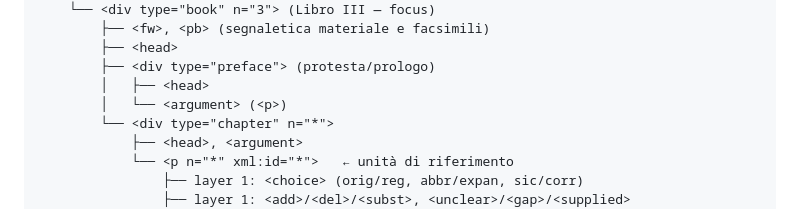
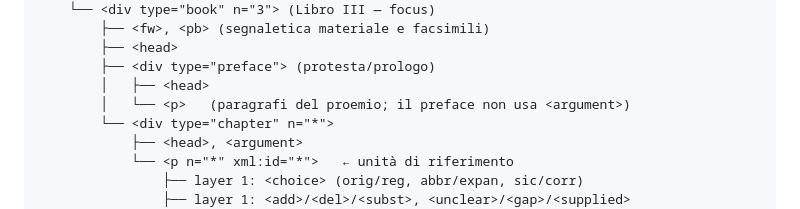
Before and after one commit to luciano-longo77/castello-dell-anima-edizione, a Markdown page: tei-model/text/readme-model-text.md, the part around the change. GitHub-like rendering.

Commit message:
Update preface section description in readme
Clarify the content structure of the preface section.

```diff
--- a/tei-model/text/readme-model-text.md
+++ b/tei-model/text/readme-model-text.md
@@ -41,7 +41,7 @@ Il corpo testuale adotta lo **stesso profilo leggero del `teiHeader`**, articola
         ├── <head>
         ├── <div type="preface"> (protesta/prologo)
         │   ├── <head>
-        │   └── <argument> (<p>)
+        │   └── <p>   (paragrafi del proemio; il preface non usa <argument>)
         └── <div type="chapter" n="*">
             ├── <head>, <argument>
             └── <p n="*" xml:id="*">   ← unità di riferimento
```
